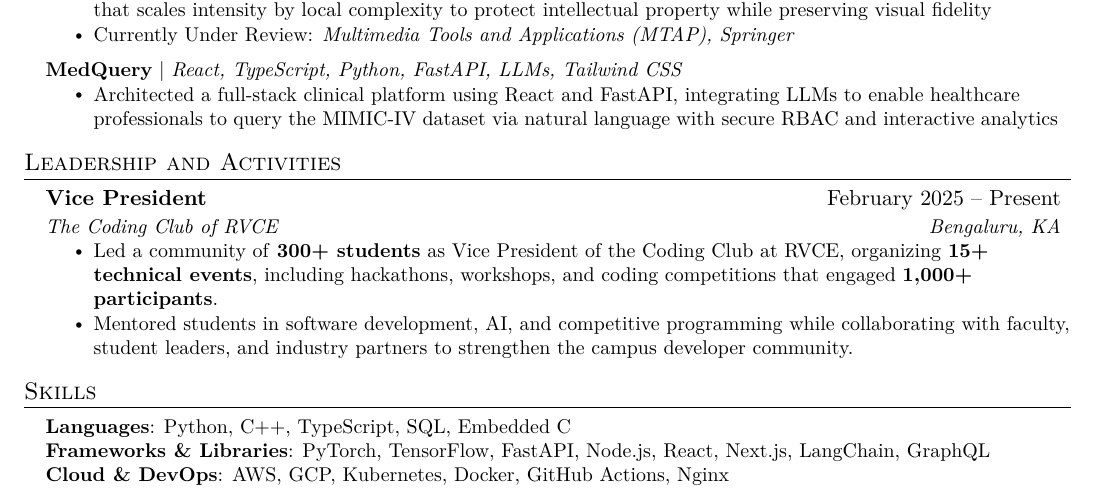
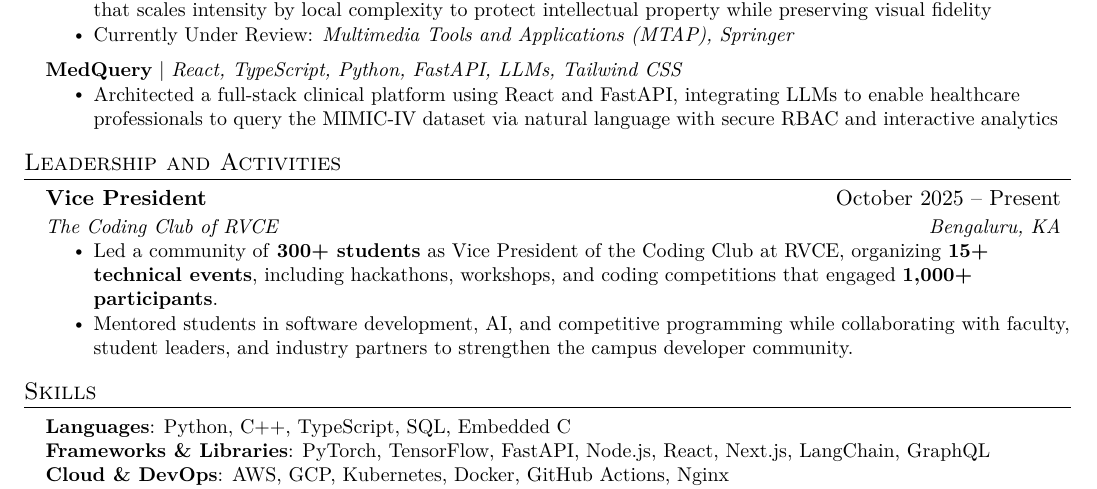
Before and after one commit to UmarYaksambi/Resume, a LaTeX document (main.tex): part of the page, cut so that both start at the same text. Compiled offline with pdfLaTeX.

Commit message:
Update main.tex

```diff
--- a/main.tex
+++ b/main.tex
@@ -200,7 +200,7 @@
   \resumeSubHeadingListStart
 
     \resumeSubheading
-      {Vice President}{February 2025 -- Present}
+      {Vice President}{October 2025 -- Present}
       {The Coding Club of RVCE}{Bengaluru, KA}
       \resumeItemListStart
         \resumeItem{
```
Also changed, not shown: main.tex (2 more changed lines).
